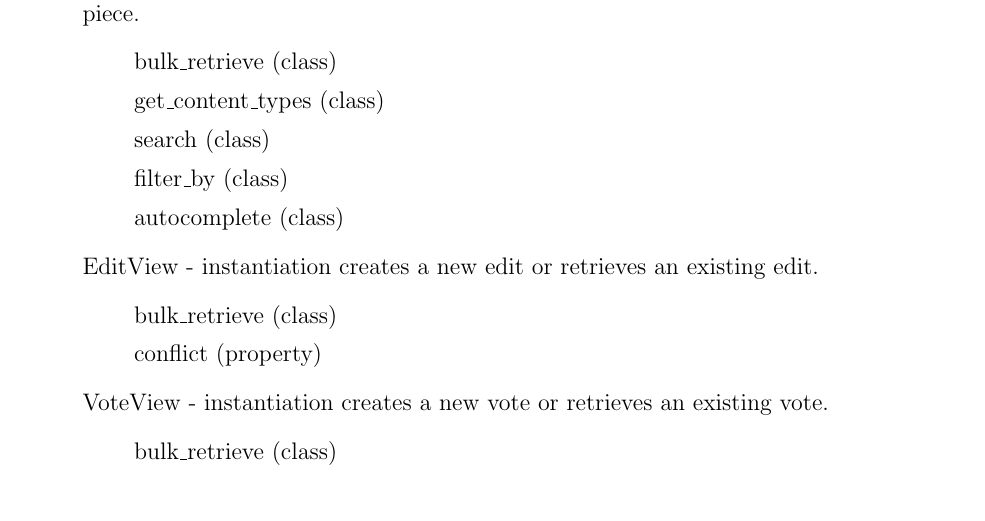
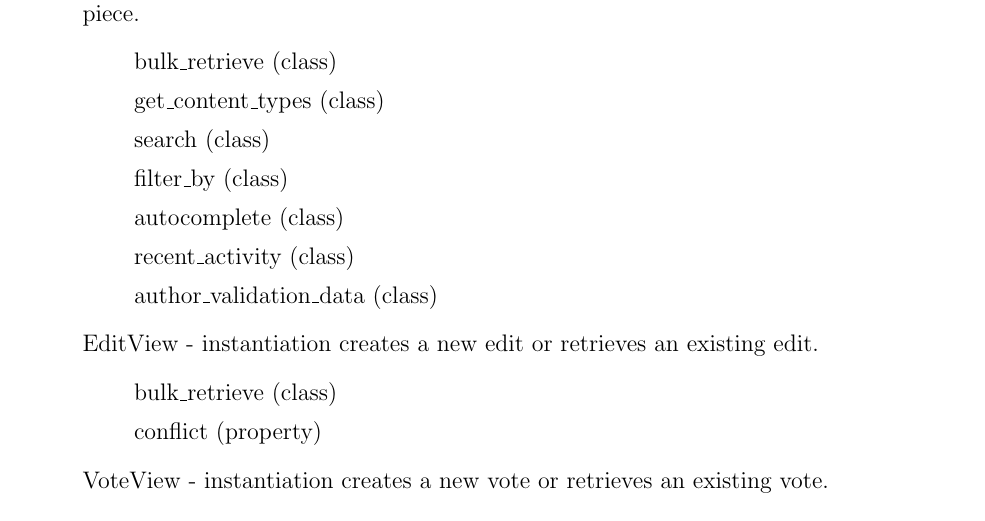
Before and after one commit to lnabergall/knowledge-database, a LaTeX document (specification.tex): part of page 22 of 22, cut so that both start at the same text. Compiled offline with pdfLaTeX.

Commit message:
Updated Content View layer spec

```diff
--- a/specification.tex
+++ b/specification.tex
@@ -644,6 +644,8 @@ The following roughly documents the layout of the client-facing Content View API
 \item[] search (class)
 \item[] filter\_by (class)
 \item[] autocomplete (class)
+\item[] recent\_activity (class)
+\item[] author\_validation\_data (class)
 \end{enumerate}
 \item[] EditView - instantiation creates a new edit or retrieves an existing edit.
 \begin{enumerate}
@@ -651,9 +653,9 @@ The following roughly documents the layout of the client-facing Content View API
 \item[] conflict (property)
 \end{enumerate}
 \item[] VoteView - instantiation creates a new vote or retrieves an existing vote.
-\begin{enumerate}
-\item[] bulk\_retrieve (class)
-\end{enumerate}
+%\begin{enumerate}
+%\item[] bulk\_retrieve (class)
+%\end{enumerate}
 \end{enumerate}
 
 
```
